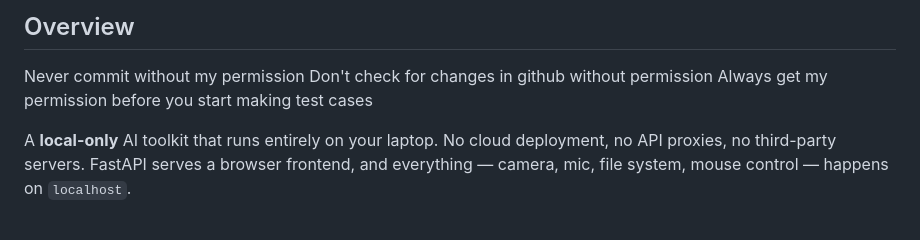
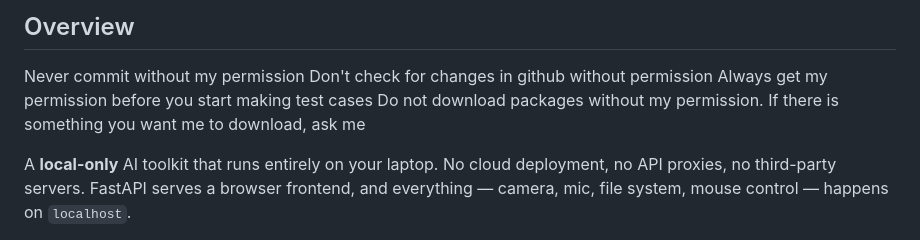
Before and after one commit to korrectional/mlh2026, a Markdown page: agents.md, the part around the change. GitHub-like rendering.

Commit message:
More edits to agents.md

```diff
--- a/agents.md
+++ b/agents.md
@@ -4,6 +4,7 @@
 Never commit without my permission
 Don't check for changes in github without permission
 Always get my permission before you start making test cases
+Do not download packages without my permission. If there is something you want me to download, ask me
 
 A **local-only** AI toolkit that runs entirely on your laptop. No cloud deployment, no API proxies, no third-party servers. FastAPI serves a browser frontend, and everything — camera, mic, file system, mouse control — happens on `localhost`.
 
```
